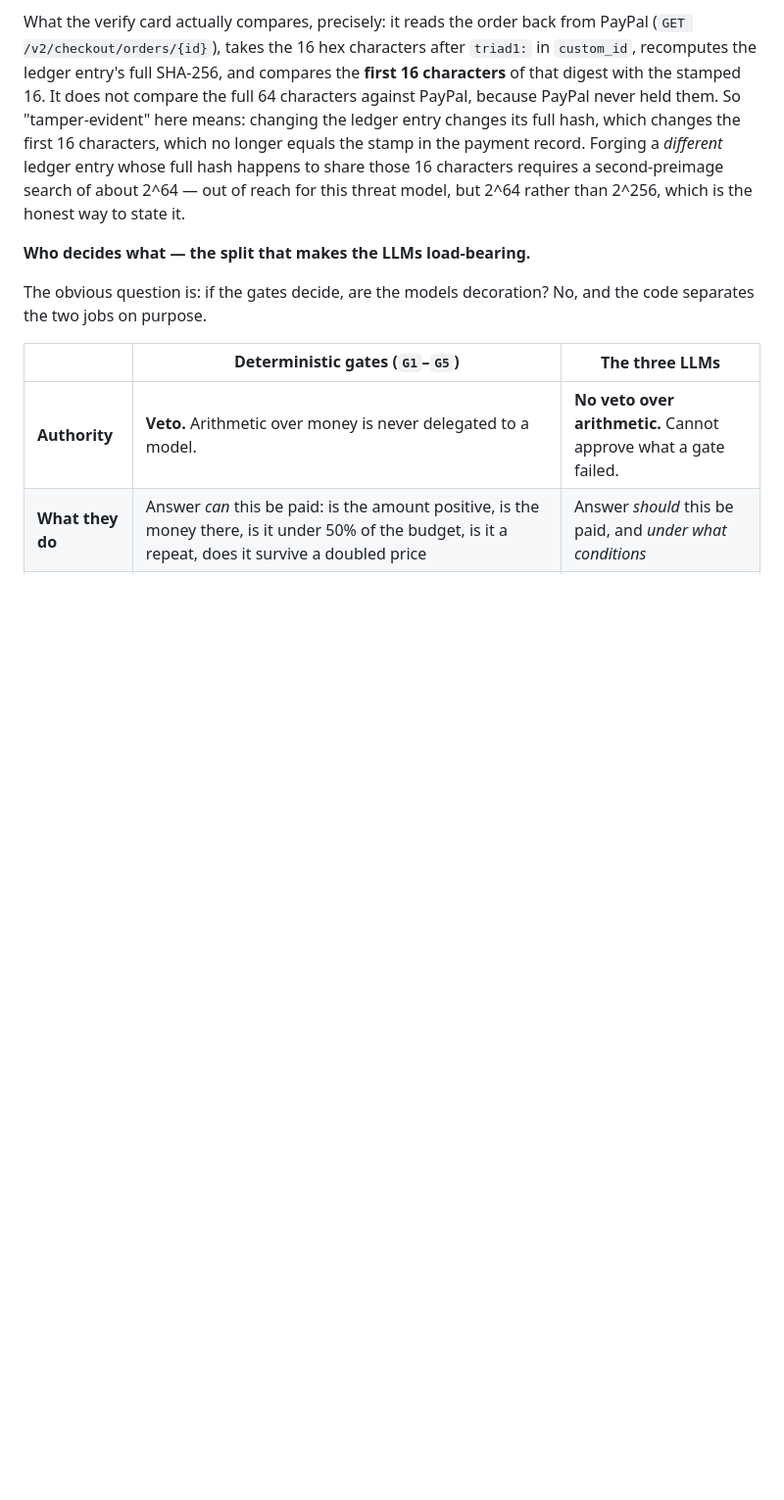
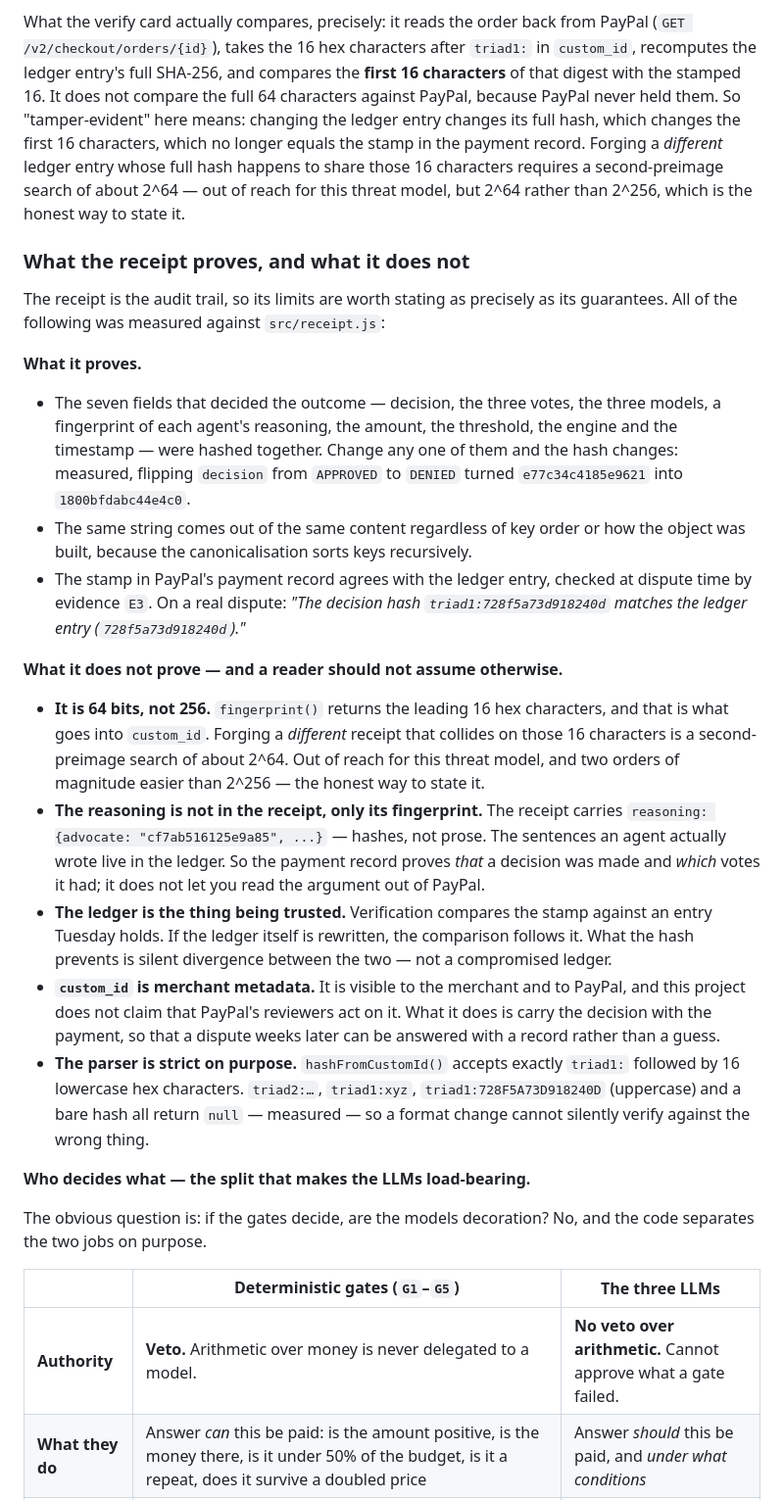
Before and after one commit to Agentic-Guides/tuesday, a Markdown page: README.md, the part around the change. Shown at 98% size. Drawn GitHub-style; blank space fills up the shorter version.

```diff
--- a/README.md
+++ b/README.md
@@ -377,6 +377,46 @@ which no longer equals the stamp in the payment record. Forging a *different* le
 whose full hash happens to share those 16 characters requires a second-preimage search of
 about 2^64 — out of reach for this threat model, but 2^64 rather than 2^256, which is the
 honest way to state it.
+
+### What the receipt proves, and what it does not
+
+The receipt is the audit trail, so its limits are worth stating as precisely as its
+guarantees. All of the following was measured against `src/receipt.js`:
+
+**What it proves.**
+
+- The seven fields that decided the outcome — decision, the three votes, the three models,
+  a fingerprint of each agent's reasoning, the amount, the threshold, the engine and the
+  timestamp — were hashed together. Change any one of them and the hash changes: measured,
+  flipping `decision` from `APPROVED` to `DENIED` turned `e77c34c4185e9621` into
+  `1800bfdabc44e4c0`.
+- The same string comes out of the same content regardless of key order or how the object
+  was built, because the canonicalisation sorts keys recursively.
+- The stamp in PayPal's payment record agrees with the ledger entry, checked at dispute
+  time by evidence `E3`. On a real dispute: *"The decision hash
+  `triad1:728f5a73d918240d` matches the ledger entry (`728f5a73d918240d`)."*
+
+**What it does not prove — and a reader should not assume otherwise.**
+
+- **It is 64 bits, not 256.** `fingerprint()` returns the leading 16 hex characters, and
+  that is what goes into `custom_id`. Forging a *different* receipt that collides on those
+  16 characters is a second-preimage search of about 2^64. Out of reach for this threat
+  model, and two orders of magnitude easier than 2^256 — the honest way to state it.
+- **The reasoning is not in the receipt, only its fingerprint.** The receipt carries
+  `reasoning: {advocate: "cf7ab516125e9a85", ...}` — hashes, not prose. The sentences an
+  agent actually wrote live in the ledger. So the payment record proves *that* a decision
+  was made and *which* votes it had; it does not let you read the argument out of PayPal.
+- **The ledger is the thing being trusted.** Verification compares the stamp against an
+  entry Tuesday holds. If the ledger itself is rewritten, the comparison follows it. What
+  the hash prevents is silent divergence between the two — not a compromised ledger.
+- **`custom_id` is merchant metadata.** It is visible to the merchant and to PayPal, and
+  this project does not claim that PayPal's reviewers act on it. What it does is carry the
+  decision with the payment, so that a dispute weeks later can be answered with a record
+  rather than a guess.
+- **The parser is strict on purpose.** `hashFromCustomId()` accepts exactly
+  `triad1:` followed by 16 lowercase hex characters. `triad2:…`, `triad1:xyz`,
+  `triad1:728F5A73D918240D` (uppercase) and a bare hash all return `null` — measured —
+  so a format change cannot silently verify against the wrong thing.
 
 **Who decides what — the split that makes the LLMs load-bearing.**
 
```
Also changed, not shown: docs/devpost/submission.md (+31 -0 lines).
